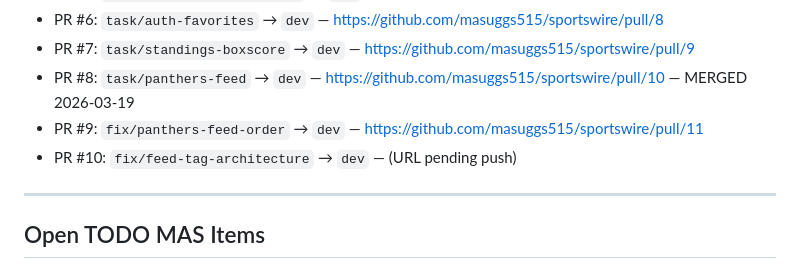
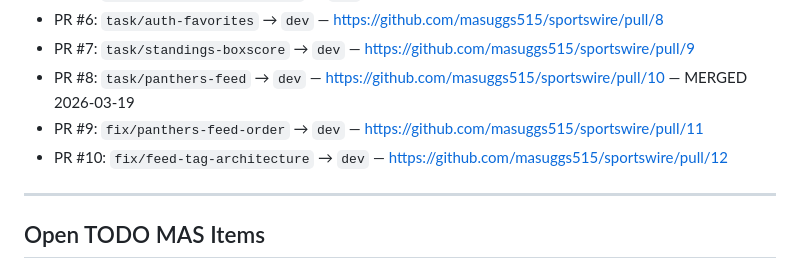
Before and after one commit to masuggs515/sportswire, a Markdown page: specs/project-state.md, the part around the change. GitHub-like rendering.

Commit message:
chore: update project-state with PR #12 URL
Co-Authored-By: Claude Sonnet 4.6 <noreply@anthropic.com>

```diff
--- a/specs/project-state.md
+++ b/specs/project-state.md
@@ -46,7 +46,7 @@ Current task branch: fix/feed-tag-architecture (PR open → dev)
 - PR #7: `task/standings-boxscore` → `dev` — https://github.com/masuggs515/sportswire/pull/9
 - PR #8: `task/panthers-feed` → `dev` — https://github.com/masuggs515/sportswire/pull/10 — MERGED 2026-03-19
 - PR #9: `fix/panthers-feed-order` → `dev` — https://github.com/masuggs515/sportswire/pull/11
-- PR #10: `fix/feed-tag-architecture` → `dev` — (URL pending push)
+- PR #10: `fix/feed-tag-architecture` → `dev` — https://github.com/masuggs515/sportswire/pull/12
 
 ---
 
```
